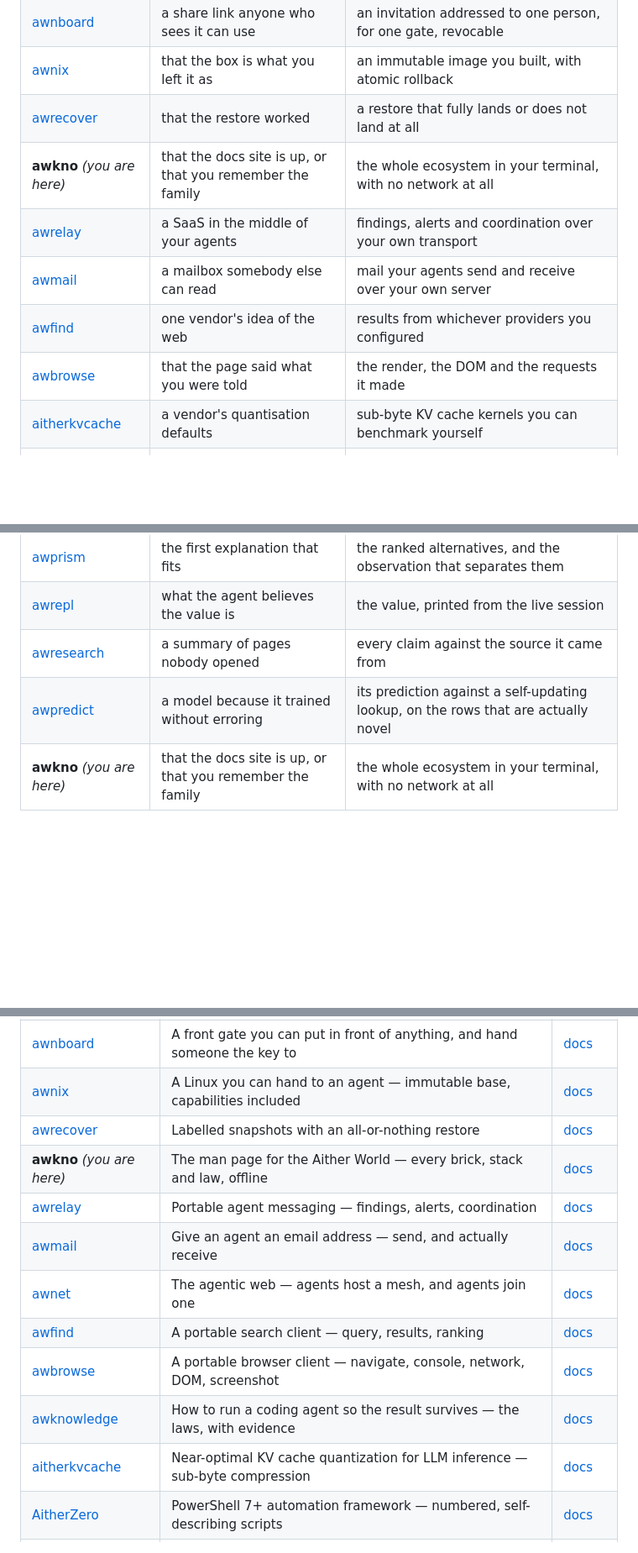
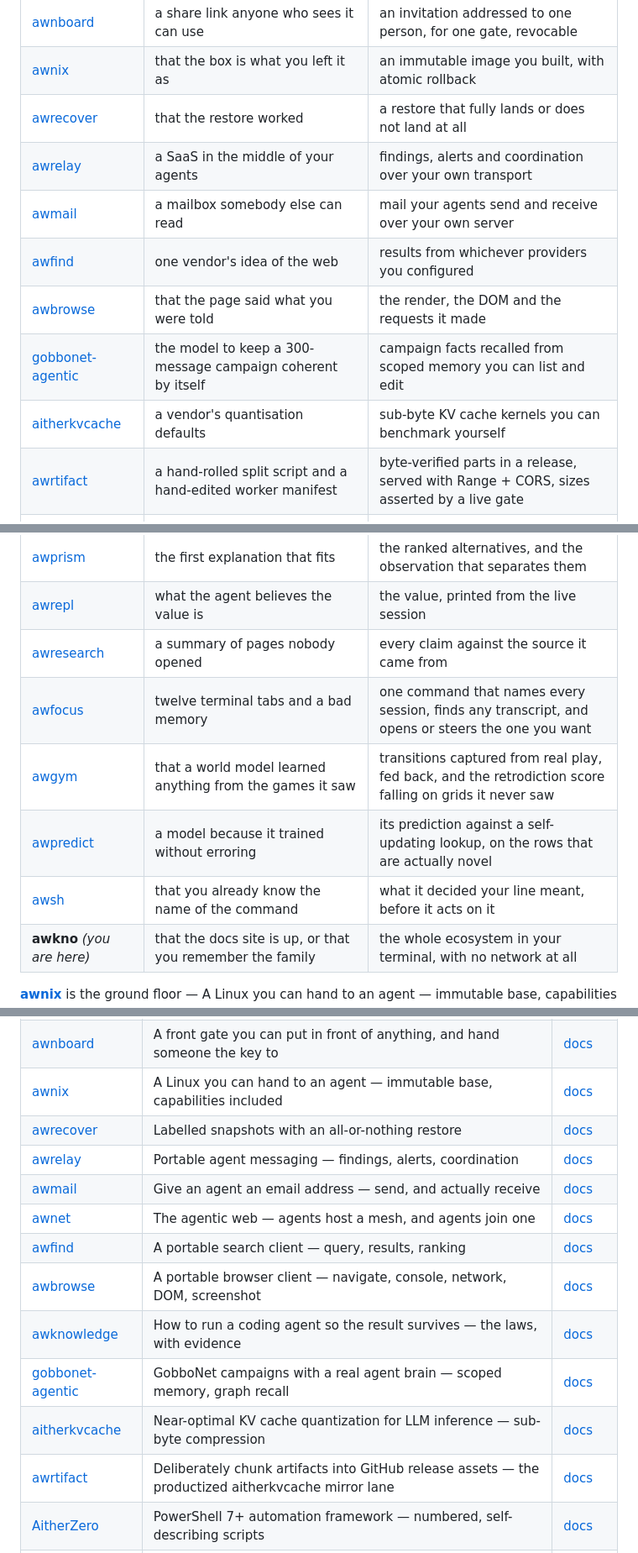
Before and after one commit to Aitherium/awkno, a Markdown page: README.md, 3 parts joined by grey strips. Shown at 84% size. GitHub-like rendering; blank space fills up the shorter version.

Commit message:
chore(ecosystem): regenerate from the registry

```diff
--- a/README.md
+++ b/README.md
@@ -254,12 +257,13 @@ Each installs on its own, works offline, and needs no account.
 | [awnboard](https://github.com/Aitherium/awnboard) | a share link anyone who sees it can use | an invitation addressed to one person, for one gate, revocable |
 | [awnix](https://github.com/Aitherium/awnix) | that the box is what you left it as | an immutable image you built, with atomic rollback |
 | [awrecover](https://github.com/Aitherium/awrecover) | that the restore worked | a restore that fully lands or does not land at all |
-| **awkno** _(you are here)_ | that the docs site is up, or that you remember the family | the whole ecosystem in your terminal, with no network at all |
 | [awrelay](https://github.com/Aitherium/awrelay) | a SaaS in the middle of your agents | findings, alerts and coordination over your own transport |
 | [awmail](https://github.com/Aitherium/awmail) | a mailbox somebody else can read | mail your agents send and receive over your own server |
 | [awfind](https://github.com/Aitherium/awfind) | one vendor's idea of the web | results from whichever providers you configured |
 | [awbrowse](https://github.com/Aitherium/awbrowse) | that the page said what you were told | the render, the DOM and the requests it made |
+| [gobbonet-agentic](https://github.com/Aitherium/gobbonet-agentic) | the model to keep a 300-message campaign coherent by itself | campaign facts recalled from scoped memory you can list and edit |
 | [aitherkvcache](https://github.com/Aitherium/aitherkvcache) | a vendor's quantisation defaults | sub-byte KV cache kernels you can benchmark yourself |
+| [awrtifact](https://github.com/Aitherium/awrtifact) | a hand-rolled split script and a hand-edited worker manifest | byte-verified parts in a release, served with Range + CORS, sizes asserted by a live gate |
 | [AitherZero](https://github.com/Aitherium/AitherZero) | a pile of scripts nobody has numbered | numbered, discoverable automation with declarative playbooks |
 | [AitherConnect](https://github.com/Aitherium/AitherConnect) | what a page tells your browser to do | a federated search and desktop bridge you host |
 | [awreason](https://github.com/Aitherium/awreason) | a confident paragraph | the phases it went through, and every tool call it made to get there |
@@ -267,7 +271,10 @@ Each installs on its own, works offline, and needs no account.
 | [awprism](https://github.com/Aitherium/awprism) | the first explanation that fits | the ranked alternatives, and the observation that separates them |
 | [awrepl](https://github.com/Aitherium/awrepl) | what the agent believes the value is | the value, printed from the live session |
 | [awresearch](https://github.com/Aitherium/awresearch) | a summary of pages nobody opened | every claim against the source it came from |
+| [awfocus](https://github.com/Aitherium/awfocus) | twelve terminal tabs and a bad memory | one command that names every session, finds any transcript, and opens or steers the one you want |
+| [awgym](https://github.com/Aitherium/awgym) | that a world model learned anything from the games it saw | transitions captured from real play, fed back, and the retrodiction score falling on grids it never saw |
 | [awpredict](https://github.com/Aitherium/awpredict) | a model because it trained without erroring | its prediction against a self-updating lookup, on the rows that are actually novel |
+| [awsh](https://github.com/Aitherium/awsh) | that you already know the name of the command | what it decided your line meant, before it acts on it |
 | **awkno** _(you are here)_ | that the docs site is up, or that you remember the family | the whole ecosystem in your terminal, with no network at all |
 
 [**awnix**](https://github.com/Aitherium/awnix) is the ground floor — A Linux you can hand to an agent — immutable base, capabilities included.
@@ -295,14 +305,15 @@ Every repository here is public. Each publishes an `aither-manifest.json` beside
 | [awnboard](https://github.com/Aitherium/awnboard) | A front gate you can put in front of anything, and hand someone the key to | [docs](https://aitherium.github.io/awnboard/) |
 | [awnix](https://github.com/Aitherium/awnix) | A Linux you can hand to an agent — immutable base, capabilities included | [docs](https://aitherium.github.io/awnix/) |
 | [awrecover](https://github.com/Aitherium/awrecover) | Labelled snapshots with an all-or-nothing restore | [docs](https://aitherium.github.io/awrecover/) |
-| **awkno** _(you are here)_ | The man page for the Aither World — every brick, stack and law, offline | [docs](https://aitherium.github.io/awkno/) |
 | [awrelay](https://github.com/Aitherium/awrelay) | Portable agent messaging — findings, alerts, coordination | [docs](https://aitherium.github.io/awrelay/) |
 | [awmail](https://github.com/Aitherium/awmail) | Give an agent an email address — send, and actually receive | [docs](https://aitherium.github.io/awmail/) |
 | [awnet](https://github.com/Aitherium/awnet) | The agentic web — agents host a mesh, and agents join one | [docs](https://aitherium.github.io/awnet/) |
 | [awfind](https://github.com/Aitherium/awfind) | A portable search client — query, results, ranking | [docs](https://aitherium.github.io/awfind/) |
 | [awbrowse](https://github.com/Aitherium/awbrowse) | A portable browser client — navigate, console, network, DOM, screenshot | [docs](https://aitherium.github.io/awbrowse/) |
 | [awknowledge](https://github.com/Aitherium/awknowledge) | How to run a coding agent so the result survives — the laws, with evidence | [docs](https://aitherium.github.io/awknowledge/) |
+| [gobbonet-agentic](https://github.com/Aitherium/gobbonet-agentic) | GobboNet campaigns with a real agent brain — scoped memory, graph recall | [docs](https://aitherium.github.io/gobbonet-agentic/) |
 | [aitherkvcache](https://github.com/Aitherium/aitherkvcache) | Near-optimal KV cache quantization for LLM inference — sub-byte compression | [docs](https://aitherium.github.io/aitherkvcache/) |
+| [awrtifact](https://github.com/Aitherium/awrtifact) | Deliberately chunk artifacts into GitHub release assets — the productized aitherkvcache mirror lane | [docs](https://aitherium.github.io/awrtifact/) |
 | [AitherZero](https://github.com/Aitherium/AitherZero) | PowerShell 7+ automation framework — numbered, self-describing scripts | [docs](https://aitherium.github.io/AitherZero/) |
 | [AitherConnect](https://github.com/Aitherium/AitherConnect) | Browser extension — federated AI search, page context, and the Living OS overlay | [docs](https://aitherium.github.io/AitherConnect/) |
 | [awreason](https://github.com/Aitherium/awreason) | A portable reasoning client — sessions, phases, thoughts, and the chain that produced the answer | [docs](https://aitherium.github.io/awreason/) |
```
Also changed, not shown: other parts of README.md (+11 -2 lines).
